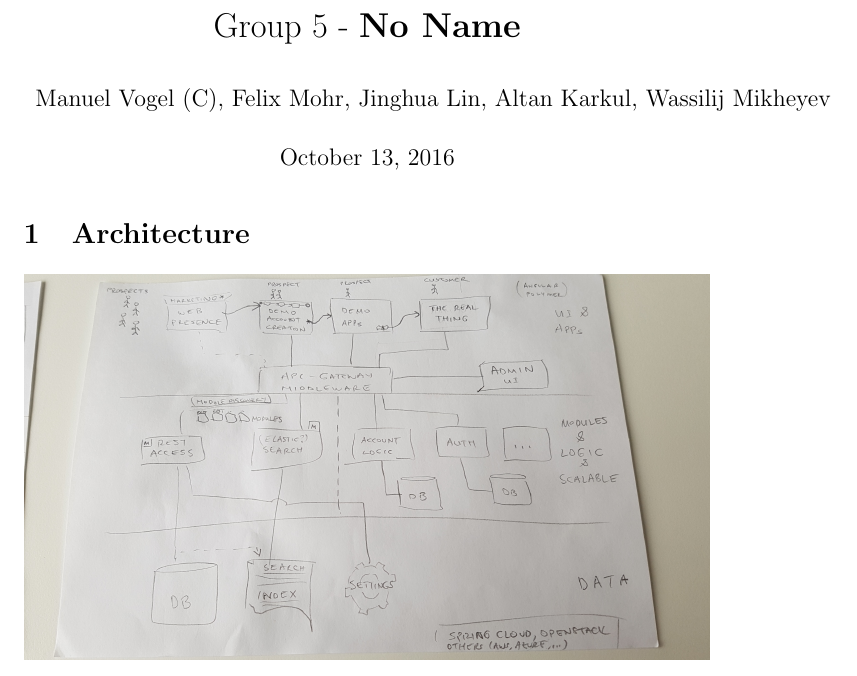
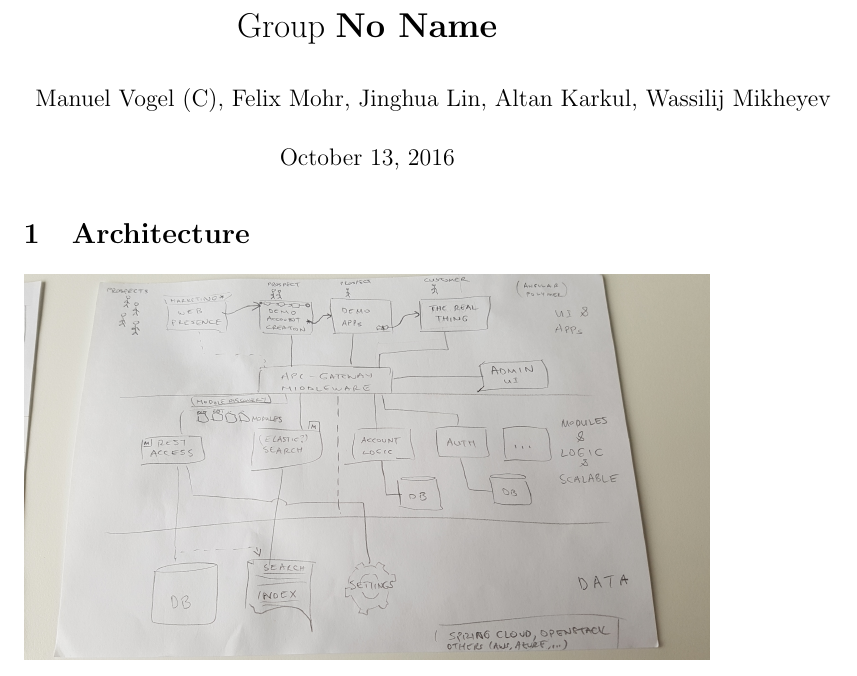
Before and after one commit to ahska/gui-lab, a LaTeX document (docs/week1/paper/week1.tex): part of page 1 of 2, cut so that both start at the same text. Compiled offline with pdfLaTeX.

Commit message:
Removed group number from group name.

```diff
--- a/docs/week1/paper/week1.tex
+++ b/docs/week1/paper/week1.tex
@@ -31,7 +31,7 @@
 }%
 
 %opening
-\title{Group 5 - \textbf{No Name}}
+\title{Group \textbf{No Name}}
 \author{Manuel Vogel (C), Felix Mohr,  Jinghua Lin,  Altan Karkul, Wassilij Mikheyev}
 
 \begin{document}
```
Also changed, not shown: docs/week1/presentation/week1_beamer.tex (+1 -1 lines).
